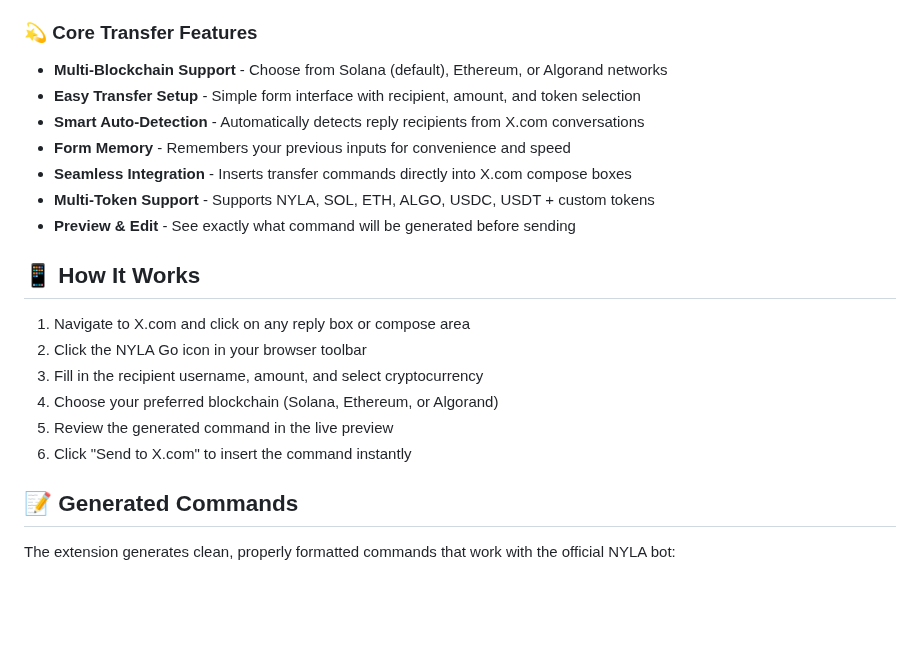
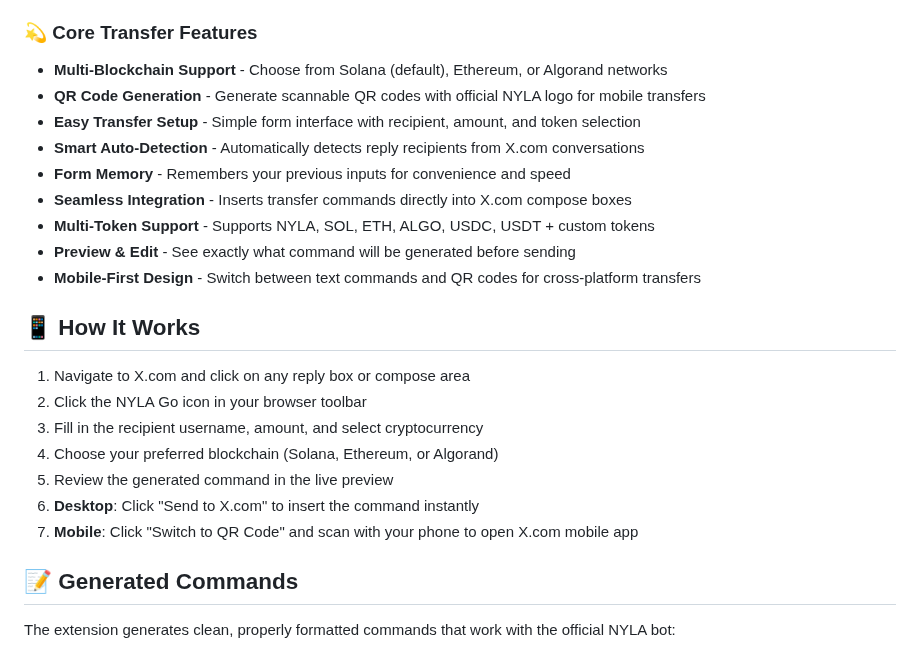
Before and after one commit to sonyschan/nyla-go, a Markdown page: README.md, the part around the change. GitHub-like rendering; blank space fills up the shorter version.

Commit message:
Update README features section with QR code functionality
- Add QR Code Generation feature with official NYLA logo
- Add Mobile-First Design feature for cross-platform transfers
- Update How It Works section to include mobile QR workflow
- Highlight v0.4.0's key mobile capabilities

🤖 Generated with [Claude Code](https://claude.ai/code)

Co-Authored-By: Claude <noreply@anthropic.com>

```diff
--- a/README.md
+++ b/README.md
@@ -25,12 +25,14 @@ A Chrome extension that simplifies NYLA cryptocurrency transfers on X.com with a
 
 ### 💫 **Core Transfer Features**
 - **Multi-Blockchain Support** - Choose from Solana (default), Ethereum, or Algorand networks
+- **QR Code Generation** - Generate scannable QR codes with official NYLA logo for mobile transfers
 - **Easy Transfer Setup** - Simple form interface with recipient, amount, and token selection
 - **Smart Auto-Detection** - Automatically detects reply recipients from X.com conversations
 - **Form Memory** - Remembers your previous inputs for convenience and speed
 - **Seamless Integration** - Inserts transfer commands directly into X.com compose boxes
 - **Multi-Token Support** - Supports NYLA, SOL, ETH, ALGO, USDC, USDT + custom tokens
 - **Preview & Edit** - See exactly what command will be generated before sending
+- **Mobile-First Design** - Switch between text commands and QR codes for cross-platform transfers
 
 ## 📱 How It Works
 
@@ -39,7 +41,8 @@ A Chrome extension that simplifies NYLA cryptocurrency transfers on X.com with a
 3. Fill in the recipient username, amount, and select cryptocurrency
 4. Choose your preferred blockchain (Solana, Ethereum, or Algorand)
 5. Review the generated command in the live preview
-6. Click "Send to X.com" to insert the command instantly
+6. **Desktop**: Click "Send to X.com" to insert the command instantly
+7. **Mobile**: Click "Switch to QR Code" and scan with your phone to open X.com mobile app
 
 ## 📝 Generated Commands
 
```
